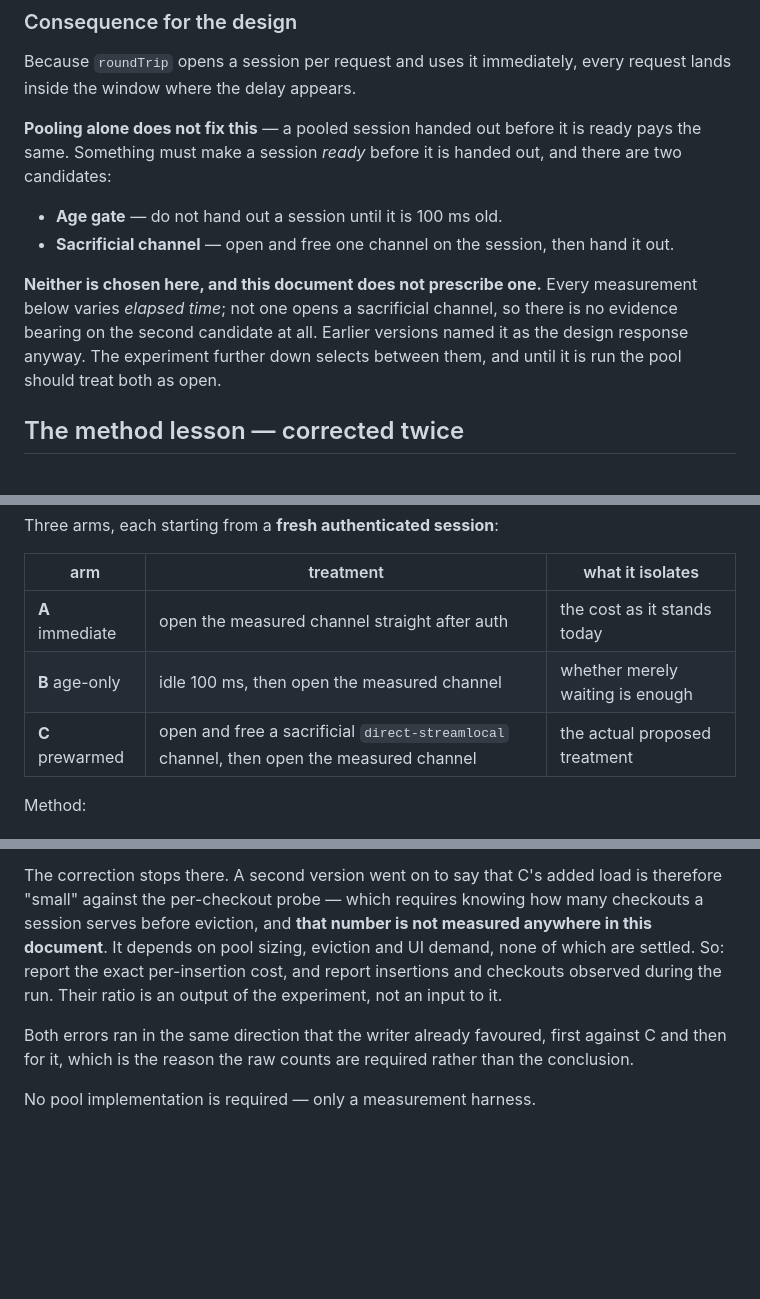
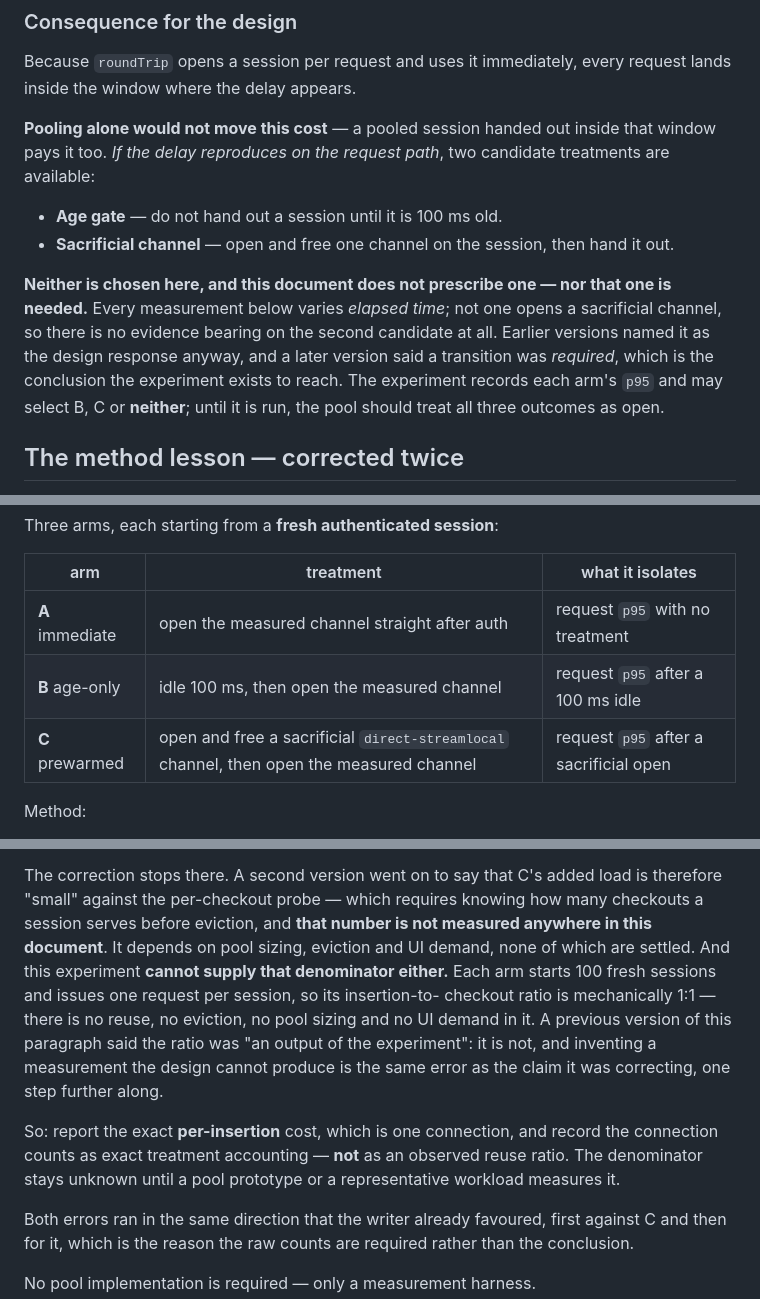
Before and after one commit to jerryfane/herdrup, a Markdown page: docs/transport-measurements.md, 3 parts joined by grey strips. Rendered like a GitHub page; blank space fills up the shorter version.

Commit message:
docs: I replaced an unbacked claim with an unmeasurable one
Two findings from 12861d8.

THE RATIO IS NOT AN OUTPUT OF THIS EXPERIMENT. Correcting "C's added load is
small", I said to report insertions and checkouts and treat their ratio as an
experiment output. It cannot be: every arm starts 100 fresh sessions and issues
ONE request each, so the ratio is mechanically 1:1 — no reuse, no eviction, no
pool sizing, no UI demand. I invented a measurement the design cannot produce
while fixing a claim the data did not support, which is the same error one step
further along. The denominator stays unknown until a pool prototype or a
representative workload measures it; the counts here are exact treatment
accounting and nothing more.

The design section still declared the readiness conclusion unconditionally —
"something must make a session ready" — contradicting the conditional wording
added to the consequence section one commit earlier. Same leak, one section
away. Now conditional, and it names all three outcomes the procedure can reach
including neither. The arm table's "whether merely waiting is enough" became the
measured condition it actually isolates: request p95 after a 100 ms idle.

HERDR-APP:

```diff
--- a/docs/transport-measurements.md
+++ b/docs/transport-measurements.md
@@ -53,19 +53,21 @@ said waiting "makes the cost vanish"; that overstates it.
 Because `roundTrip` opens a session per request and uses it immediately, every
 request lands inside the window where the delay appears.
 
-**Pooling alone does not fix this** — a pooled session handed out before it is
-ready pays the same. Something must make a session *ready* before it is handed
-out, and there are two candidates:
+**Pooling alone would not move this cost** — a pooled session handed out inside
+that window pays it too. *If the delay reproduces on the request path*, two
+candidate treatments are available:
 
 - **Age gate** — do not hand out a session until it is 100 ms old.
 - **Sacrificial channel** — open and free one channel on the session, then hand
   it out.
 
-**Neither is chosen here, and this document does not prescribe one.** Every
-measurement below varies *elapsed time*; not one opens a sacrificial channel, so
-there is no evidence bearing on the second candidate at all. Earlier versions
-named it as the design response anyway. The experiment further down selects
-between them, and until it is run the pool should treat both as open.
+**Neither is chosen here, and this document does not prescribe one — nor that
+one is needed.** Every measurement below varies *elapsed time*; not one opens a
+sacrificial channel, so there is no evidence bearing on the second candidate at
+all. Earlier versions named it as the design response anyway, and a later version
+said a transition was *required*, which is the conclusion the experiment exists to
+reach. The experiment records each arm's `p95` and may select B, C or **neither**;
+until it is run, the pool should treat all three outcomes as open.
 
 ## The method lesson — corrected twice
 
@@ -146,9 +148,9 @@ Three arms, each starting from a **fresh authenticated session**:
 
 | arm | treatment | what it isolates |
 |---|---|---|
-| **A** immediate | open the measured channel straight after auth | the cost as it stands today |
-| **B** age-only | idle 100 ms, then open the measured channel | whether merely waiting is enough |
-| **C** prewarmed | open and free a sacrificial `direct-streamlocal` channel, then open the measured channel | the actual proposed treatment |
+| **A** immediate | open the measured channel straight after auth | request `p95` with no treatment |
+| **B** age-only | idle 100 ms, then open the measured channel | request `p95` after a 100 ms idle |
+| **C** prewarmed | open and free a sacrificial `direct-streamlocal` channel, then open the measured channel | request `p95` after a sacrificial open |
 
 Method:
 
@@ -342,9 +344,18 @@ The correction stops there. A second version went on to say that C's added load
 is therefore "small" against the per-checkout probe — which requires knowing how
 many checkouts a session serves before eviction, and **that number is not
 measured anywhere in this document**. It depends on pool sizing, eviction and UI
-demand, none of which are settled. So: report the exact per-insertion cost, and
-report insertions and checkouts observed during the run. Their ratio is an output
-of the experiment, not an input to it.
+demand, none of which are settled. And this experiment **cannot supply that denominator either.** Each arm starts
+100 fresh sessions and issues one request per session, so its insertion-to-
+checkout ratio is mechanically 1:1 — there is no reuse, no eviction, no pool
+sizing and no UI demand in it. A previous version of this paragraph said the
+ratio was "an output of the experiment": it is not, and inventing a measurement
+the design cannot produce is the same error as the claim it was correcting,
+one step further along.
+
+So: report the exact **per-insertion** cost, which is one connection, and record
+the connection counts as exact treatment accounting — **not** as an observed reuse
+ratio. The denominator stays unknown until a pool prototype or a representative
+workload measures it.
 
 Both errors ran in the same direction that the writer already favoured, first
 against C and then for it, which is the reason the raw counts are required rather
```
